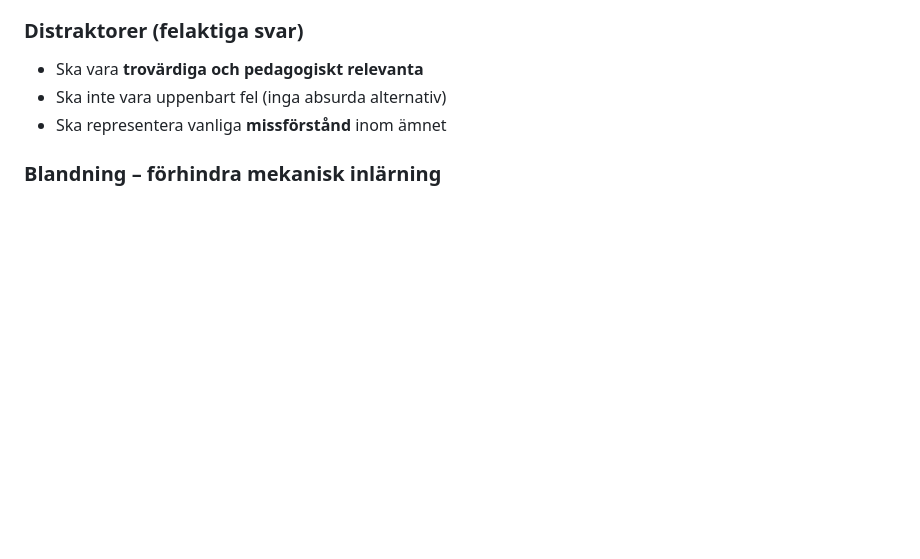
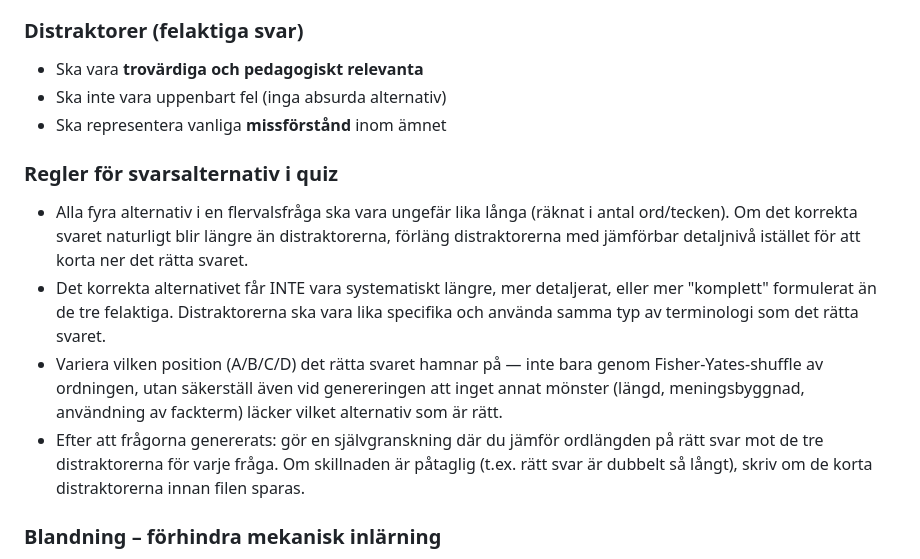
Before and after one commit to johnblixt/johnshemsida, a Markdown page: claude.md, the part around the change. Rendered like a GitHub page; blank space fills up the shorter version.

Commit message:
Lägg till regler för svarsalternativ i quiz i CLAUDE.md

```diff
--- a/claude.md
+++ b/claude.md
@@ -90,6 +90,25 @@ När du skapar eller modifierar ett quiz, följ dessa regler utan undantag:
 - Ska vara **trovärdiga och pedagogiskt relevanta**
 - Ska inte vara uppenbart fel (inga absurda alternativ)
 - Ska representera vanliga **missförstånd** inom ämnet
+
+### Regler för svarsalternativ i quiz
+
+- Alla fyra alternativ i en flervalsfråga ska vara ungefär lika långa
+  (räknat i antal ord/tecken). Om det korrekta svaret naturligt blir
+  längre än distraktorerna, förläng distraktorerna med jämförbar
+  detaljnivå istället för att korta ner det rätta svaret.
+- Det korrekta alternativet får INTE vara systematiskt längre, mer
+  detaljerat, eller mer "komplett" formulerat än de tre felaktiga.
+  Distraktorerna ska vara lika specifika och använda samma typ av
+  terminologi som det rätta svaret.
+- Variera vilken position (A/B/C/D) det rätta svaret hamnar på — inte
+  bara genom Fisher-Yates-shuffle av ordningen, utan säkerställ även
+  vid genereringen att inget annat mönster (längd, meningsbyggnad,
+  användning av fackterm) läcker vilket alternativ som är rätt.
+- Efter att frågorna genererats: gör en självgranskning där du jämför
+  ordlängden på rätt svar mot de tre distraktorerna för varje fråga.
+  Om skillnaden är påtaglig (t.ex. rätt svar är dubbelt så långt),
+  skriv om de korta distraktorerna innan filen sparas.
 
 ### Blandning – förhindra mekanisk inlärning
 - **Frågorna** ska blandas i slumpmässig ordning varje gång
```
